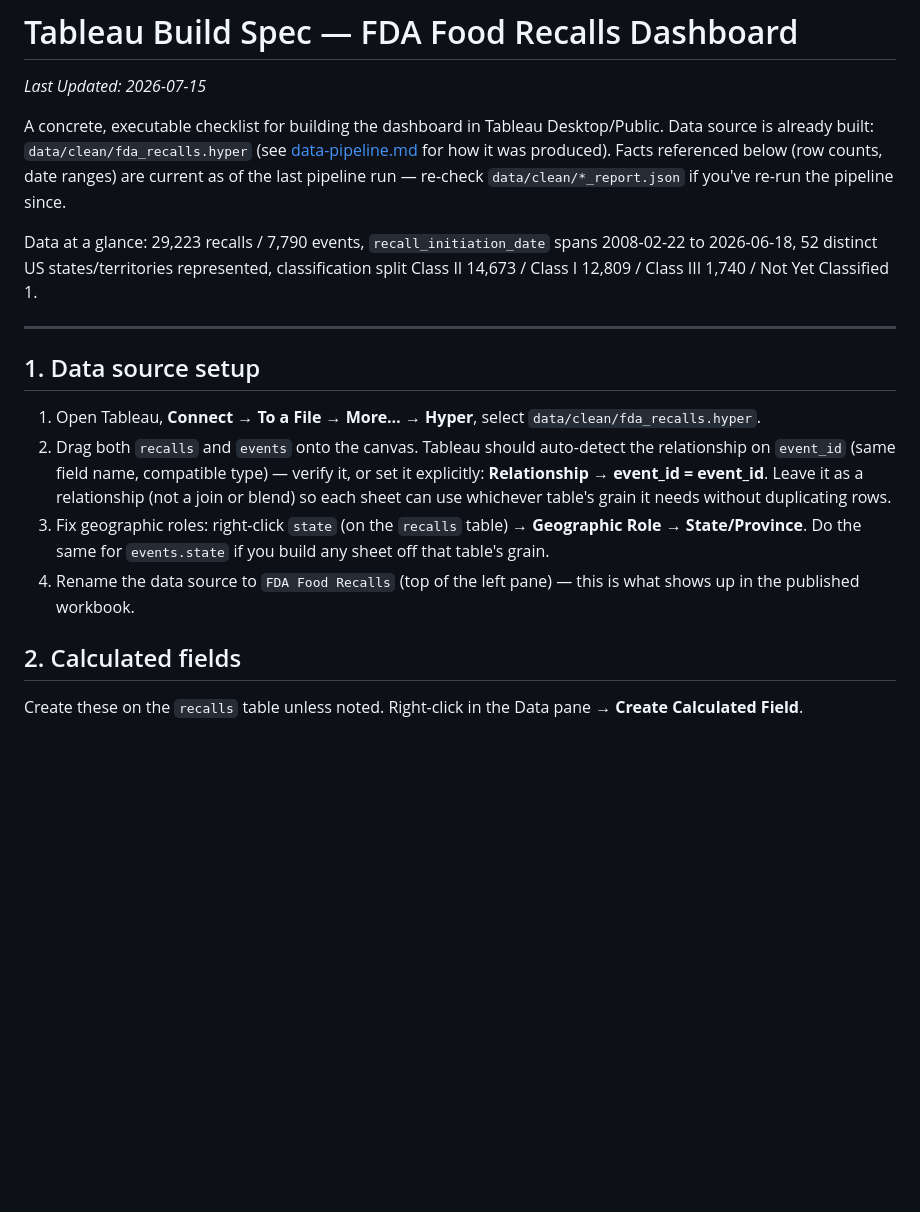
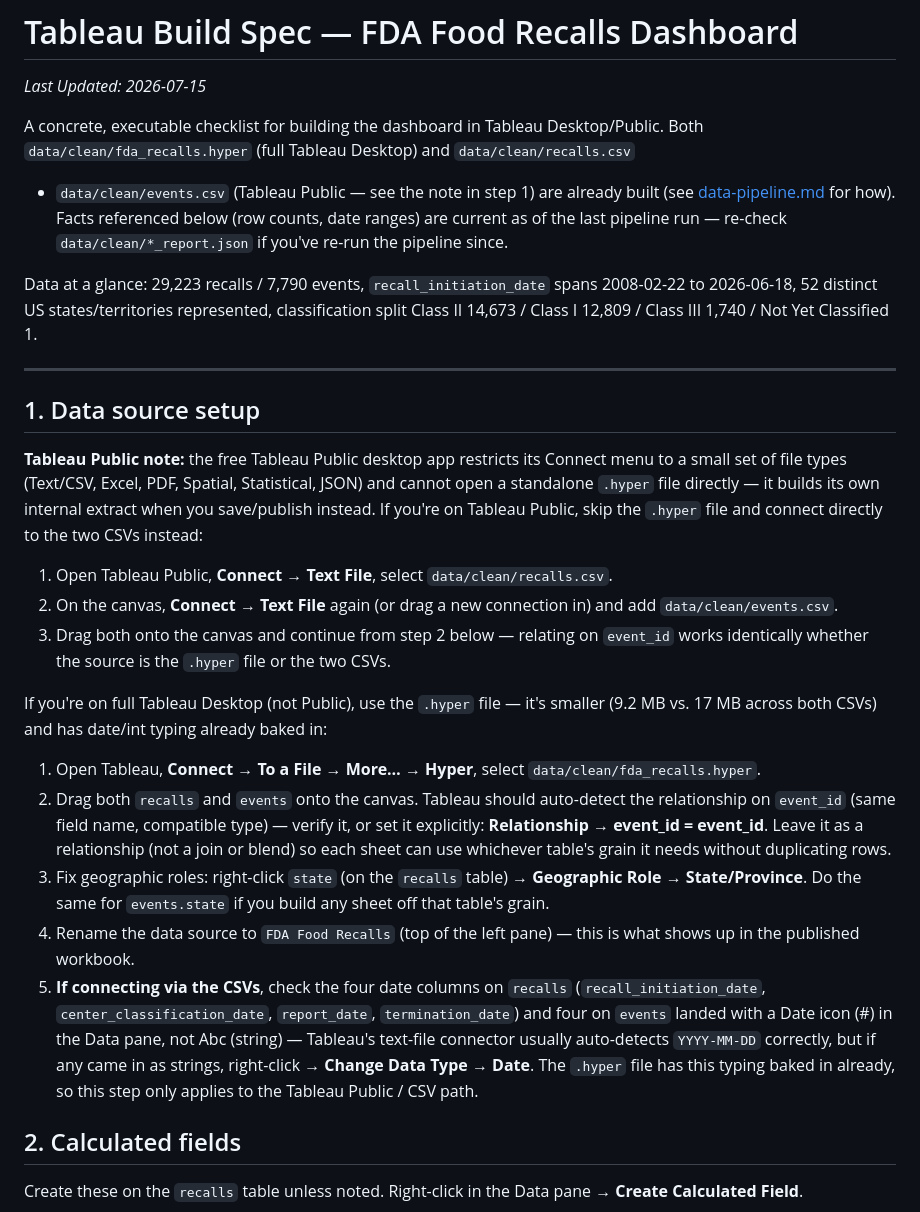
Before and after one commit to stevehome/fda-recalls-demo, a Markdown page: tableau/BUILD_SPEC.md, the part around the change. GitHub-like rendering; blank space fills up the shorter version.

Commit message:
Add Tableau Public path to build spec (no .hyper support)
Tableau Public's Connect menu can't open a standalone .hyper file -
it only supports Text/Excel/PDF/Spatial/Statistical/JSON and builds
its own extract internally on save. Documents connecting to the
existing recalls.csv/events.csv instead, plus a date-typing check
since CSV import doesn't guarantee the typing the .hyper file has.

Co-Authored-By: Claude Sonnet 5 <noreply@anthropic.com>

```diff
--- a/tableau/BUILD_SPEC.md
+++ b/tableau/BUILD_SPEC.md
@@ -3,10 +3,11 @@
 *Last Updated: 2026-07-15*
 
 A concrete, executable checklist for building the dashboard in Tableau Desktop/Public.
-Data source is already built: `data/clean/fda_recalls.hyper` (see
-[data-pipeline.md](../.claude/.codebase-info/data-pipeline.md) for how it was produced).
-Facts referenced below (row counts, date ranges) are current as of the last pipeline run
-— re-check `data/clean/*_report.json` if you've re-run the pipeline since.
+Both `data/clean/fda_recalls.hyper` (full Tableau Desktop) and `data/clean/recalls.csv`
++ `data/clean/events.csv` (Tableau Public — see the note in step 1) are already built
+(see [data-pipeline.md](../.claude/.codebase-info/data-pipeline.md) for how). Facts
+referenced below (row counts, date ranges) are current as of the last pipeline run — re-check
+`data/clean/*_report.json` if you've re-run the pipeline since.
 
 Data at a glance: 29,223 recalls / 7,790 events, `recall_initiation_date` spans
 2008-02-22 to 2026-06-18, 52 distinct US states/territories represented, classification
@@ -15,6 +16,21 @@ split Class II 14,673 / Class I 12,809 / Class III 1,740 / Not Yet Classified 1.
 ---
 
 ## 1. Data source setup
+
+**Tableau Public note:** the free Tableau Public desktop app restricts its Connect menu
+to a small set of file types (Text/CSV, Excel, PDF, Spatial, Statistical, JSON) and
+cannot open a standalone `.hyper` file directly — it builds its own internal extract
+when you save/publish instead. If you're on Tableau Public, skip the `.hyper` file and
+connect directly to the two CSVs instead:
+
+1. Open Tableau Public, **Connect → Text File**, select `data/clean/recalls.csv`.
+2. On the canvas, **Connect → Text File** again (or drag a new connection in) and add
+   `data/clean/events.csv`.
+3. Drag both onto the canvas and continue from step 2 below — relating on `event_id`
+   works identically whether the source is the `.hyper` file or the two CSVs.
+
+If you're on full Tableau Desktop (not Public), use the `.hyper` file — it's smaller
+(9.2 MB vs. 17 MB across both CSVs) and has date/int typing already baked in:
 
 1. Open Tableau, **Connect → To a File → More… → Hyper**, select `data/clean/fda_recalls.hyper`.
 2. Drag both `recalls` and `events` onto the canvas. Tableau should auto-detect the
@@ -27,6 +43,13 @@ split Class II 14,673 / Class I 12,809 / Class III 1,740 / Not Yet Classified 1.
    that table's grain.
 4. Rename the data source to `FDA Food Recalls` (top of the left pane) — this is what
    shows up in the published workbook.
+5. **If connecting via the CSVs**, check the four date columns on `recalls`
+   (`recall_initiation_date`, `center_classification_date`, `report_date`,
+   `termination_date`) and four on `events` landed with a Date icon (#) in the Data
+   pane, not Abc (string) — Tableau's text-file connector usually auto-detects `YYYY-MM-DD`
+   correctly, but if any came in as strings, right-click → **Change Data Type → Date**.
+   The `.hyper` file has this typing baked in already, so this step only applies to the
+   Tableau Public / CSV path.
 
 ## 2. Calculated fields
 
```
